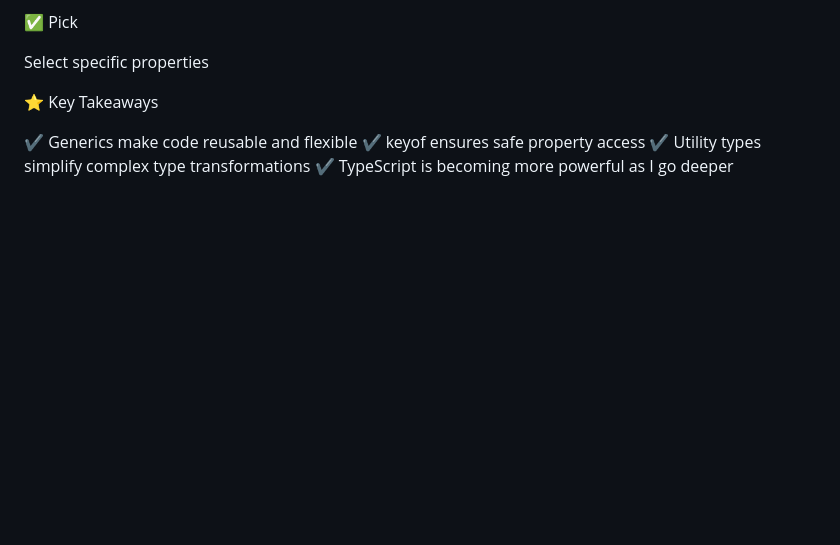
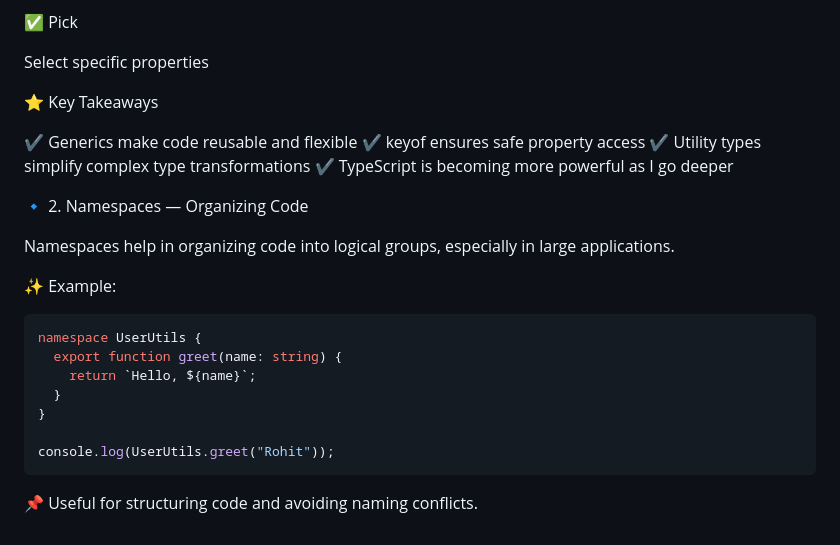
Before and after one commit to rohit-sharma12/TypeScript, a Markdown page: README.md, the part around the change. Drawn GitHub-style; blank space fills up the shorter version.

Commit message:
Add Namespaces section to README
Added a section on Namespaces to explain their role in organizing code.

````diff
--- a/README.md
+++ b/README.md
@@ -368,3 +368,19 @@ Select specific properties
 ✔ keyof ensures safe property access
 ✔ Utility types simplify complex type transformations
 ✔ TypeScript is becoming more powerful as I go deeper
+
+🔹 2. Namespaces — Organizing Code
+
+Namespaces help in organizing code into logical groups, especially in large applications.
+
+✨ Example:
+```ts
+namespace UserUtils {
+  export function greet(name: string) {
+    return `Hello, ${name}`;
+  }
+}
+
+console.log(UserUtils.greet("Rohit"));
+```
+📌 Useful for structuring code and avoiding naming conflicts.
````
